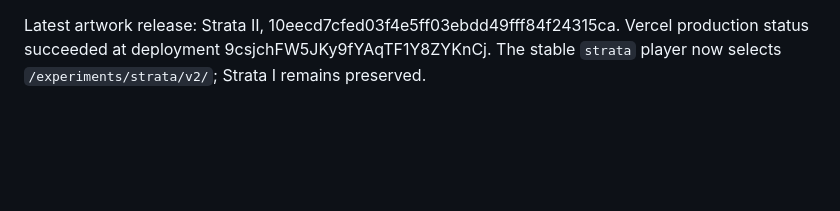
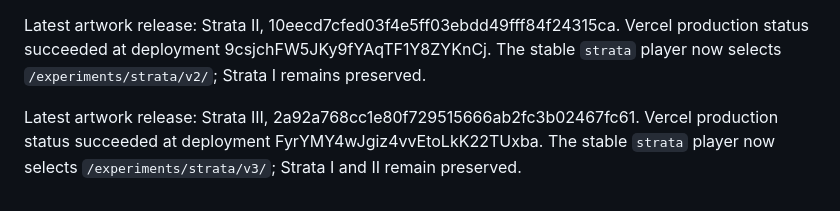
Before and after one commit to emilgoodman-lab/emilgoodman, a Markdown page: PUBLISHING.md, the part around the change. Drawn GitHub-style; blank space fills up the shorter version.

Commit message:
Record Strata III production deployment

```diff
--- a/PUBLISHING.md
+++ b/PUBLISHING.md
@@ -25,3 +25,5 @@ Latest artwork release: Weave II, 444371712e4ed85ce9b36e7fad1bafbf98497f07. Verc
 Latest artwork release: Strata I, c11ee6192f84e71d230764143083eecc149a8ee1. Vercel production status succeeded at deployment 52smBoTGNtLsbrn3rgNBBA33o7DG. Seven works are in the catalog; the stable `strata` player selects `/experiments/strata/v1/`.
 
 Latest artwork release: Strata II, 10eecd7cfed03f4e5ff03ebdd49fff84f24315ca. Vercel production status succeeded at deployment 9csjchFW5JKy9fYAqTF1Y8ZYKnCj. The stable `strata` player now selects `/experiments/strata/v2/`; Strata I remains preserved.
+
+Latest artwork release: Strata III, 2a92a768cc1e80f729515666ab2fc3b02467fc61. Vercel production status succeeded at deployment FyrYMY4wJgiz4vvEtoLkK22TUxba. The stable `strata` player now selects `/experiments/strata/v3/`; Strata I and II remain preserved.
```
Also changed, not shown: LAB_STATUS.md (+3 -2 lines).
